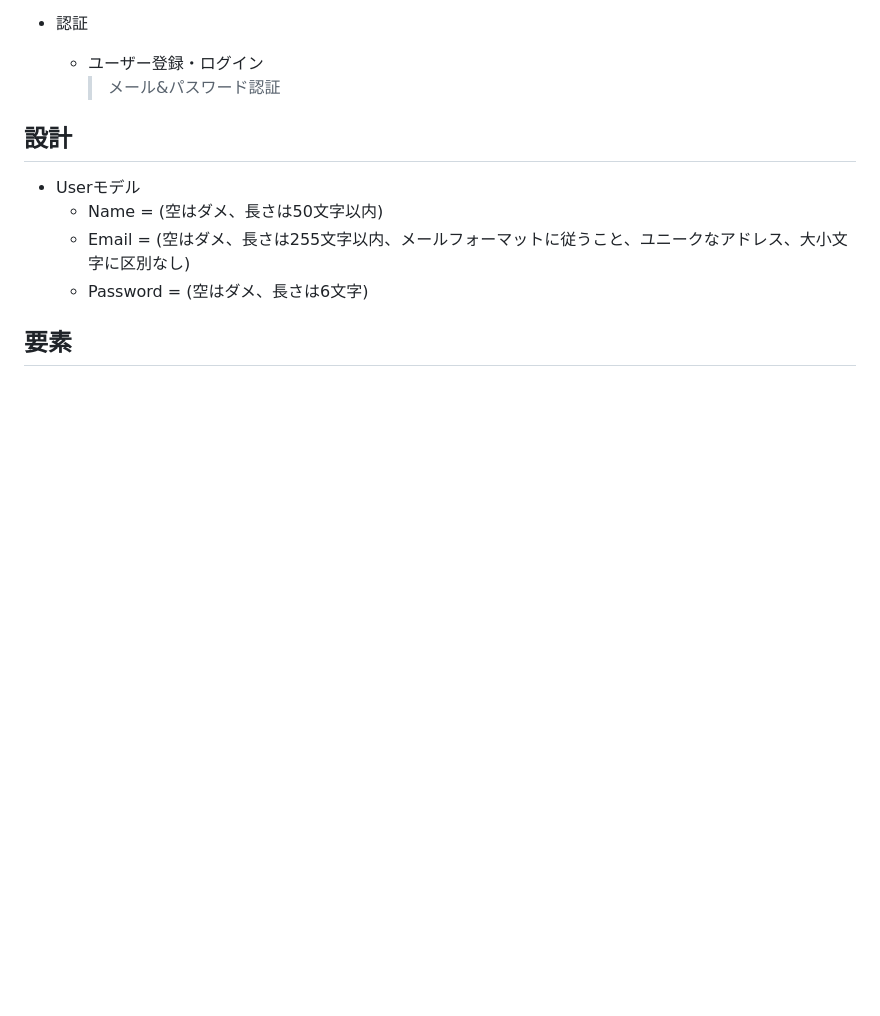
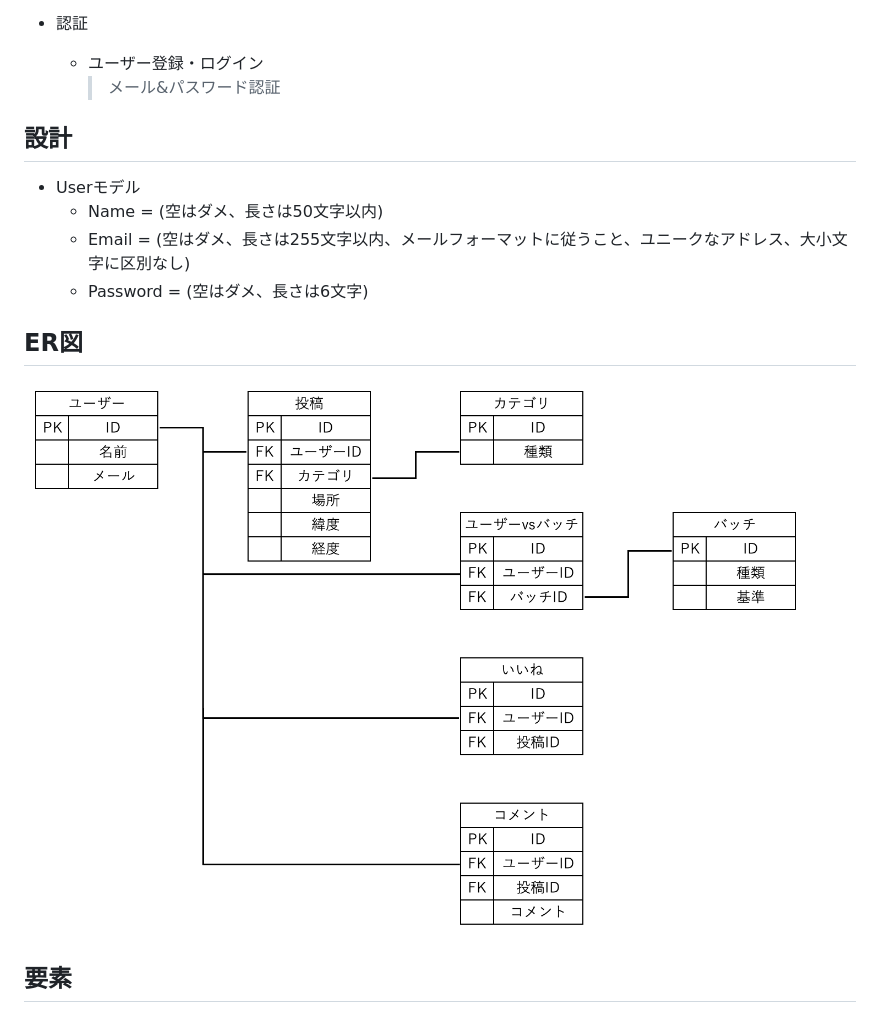
Before and after one commit to fukky0113/poi, a Markdown page: README.md, the part around the change. GitHub-like rendering; pictures changed too: README/ER図.png (added); blank space fills up the shorter version.

Commit message:
追加 ER図

```diff
--- a/README.md
+++ b/README.md
@@ -56,5 +56,8 @@ postgres latest
     - Email = (空はダメ、長さは255文字以内、メールフォーマットに従うこと、ユニークなアドレス、大小文字に区別なし)
     - Password = (空はダメ、長さは6文字)
 
+## ER図
+![ER図](./README/ER図.png)
+
 ## 要素
 ![要素](./README/youso.png)
```
Also changed, not shown: 1 other file.
